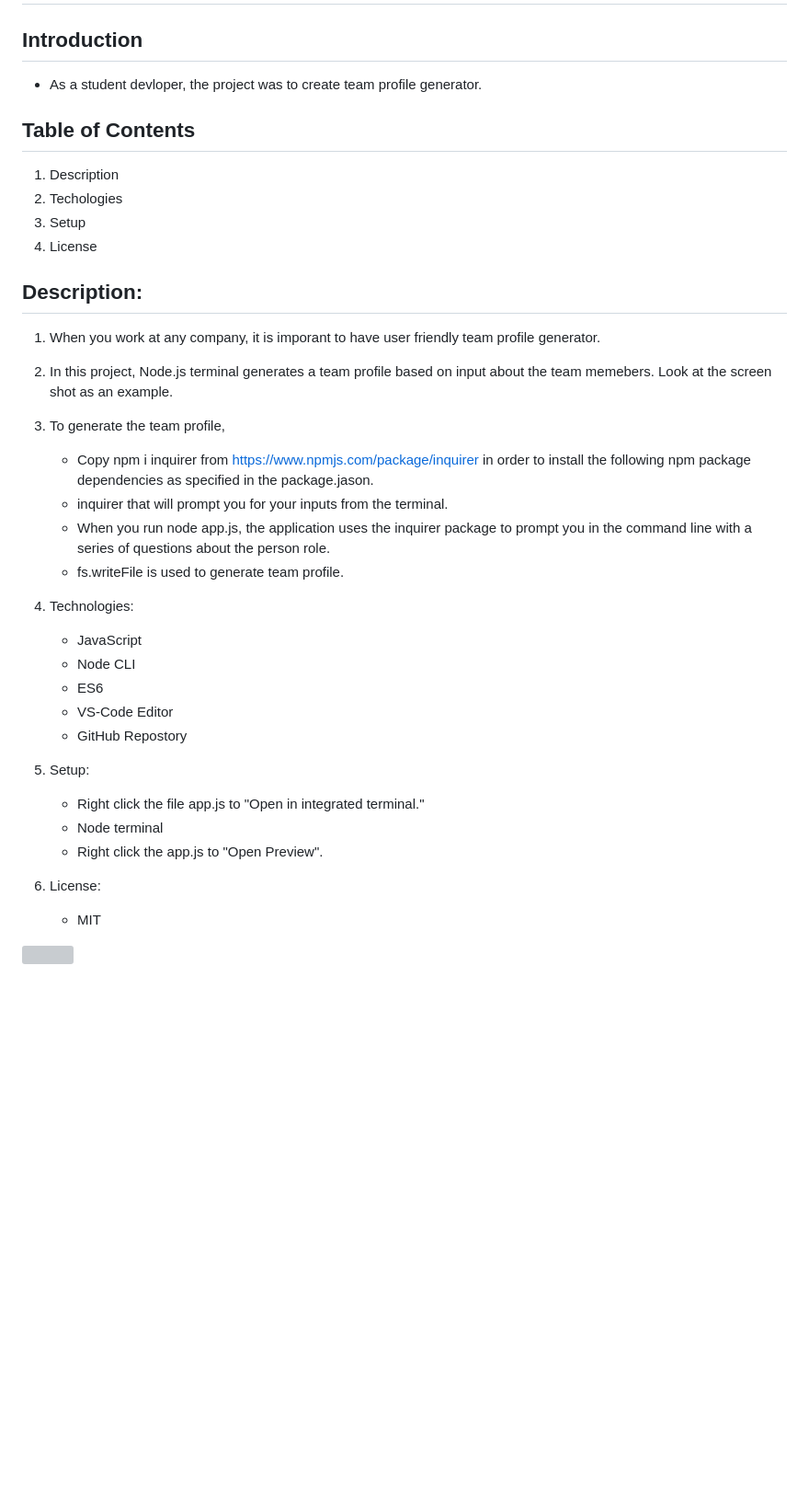
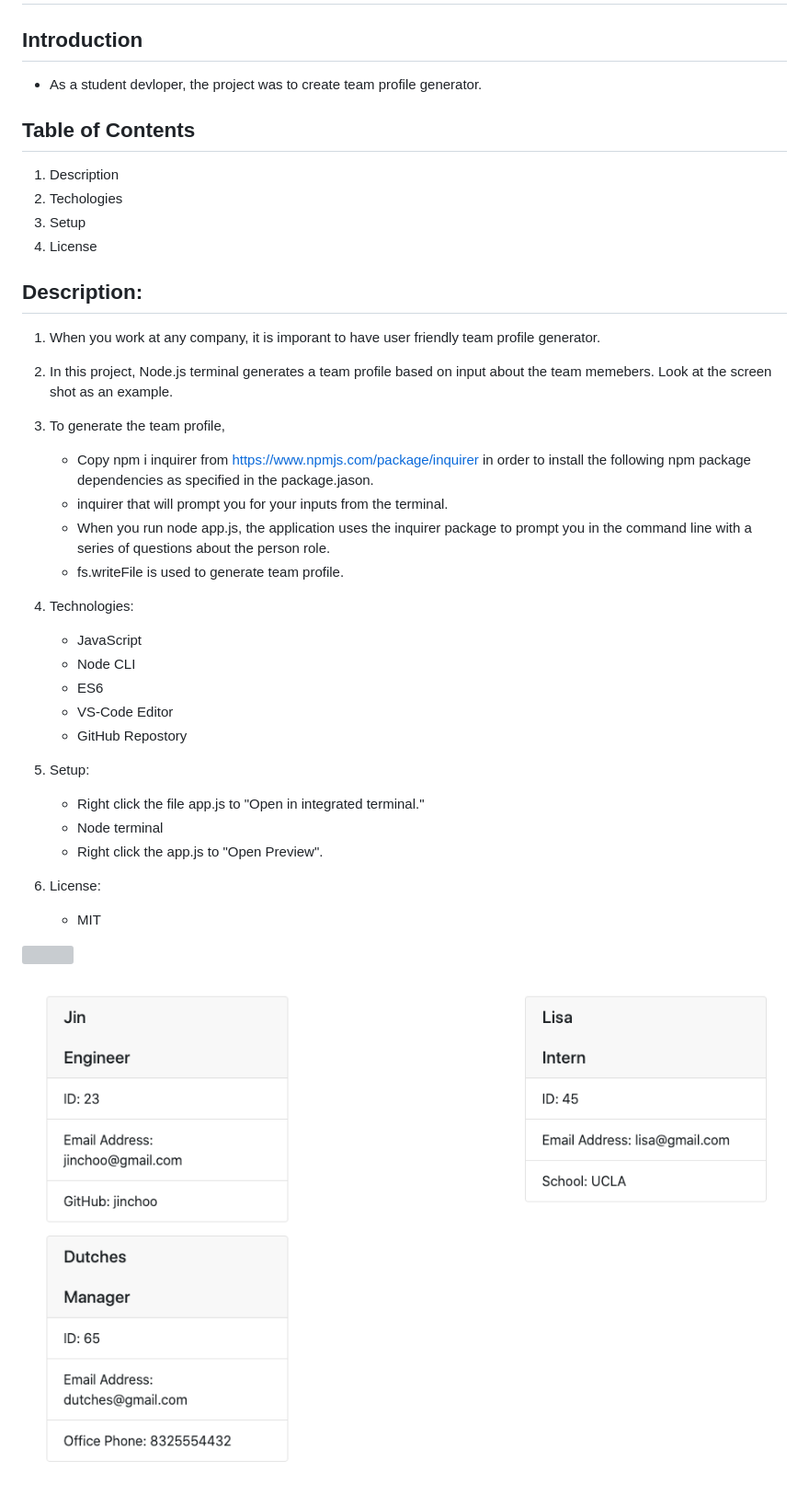
Before and after one commit to jinchoo/team_profile_generator, a Markdown page: README.md, the part around the change. Shown: that part at 92% size. Rendered like a GitHub page; pictures changed too: Assets/team_profile_generator.png (added); blank space fills up the shorter version; grey boxes are pictures that could not be loaded.

Commit message:
This is save pint and application works.  Figure out the for loop.  Added the gif and screen shot to the README.

```diff
--- a/README.md
+++ b/README.md
@@ -1,34 +1,39 @@
 # team_profile_generator
 
 ## Introduction
-* As a student devloper, the project was to create team profile generator.
+
+- As a student devloper, the project was to create team profile generator.
 
 ## Table of Contents
+
 1.  Description
 2.  Techologies
 3.  Setup
 4.  License
 
 ## Description:
+
 1.  When you work at any company, it is imporant to have user friendly team profile generator.
-2.  In this project, Node.js terminal generates a team profile based on input about the team memebers.  Look at the screen shot as an example.
+2.  In this project, Node.js terminal generates a team profile based on input about the team memebers. Look at the screen shot as an example.
 3.  To generate the team profile,
-    *  Copy npm i inquirer from https://www.npmjs.com/package/inquirer in order to install the following npm package dependencies as specified in the package.jason.
-    *  inquirer that will prompt you for your inputs from the terminal.
-    *  When you run node app.js, the application uses the inquirer package to prompt you in the command line with a series of questions about the person role.
-    *  fs.writeFile is used to generate team profile.
+    - Copy npm i inquirer from https://www.npmjs.com/package/inquirer in order to install the following npm package dependencies as specified in the package.jason.
+    - inquirer that will prompt you for your inputs from the terminal.
+    - When you run node app.js, the application uses the inquirer package to prompt you in the command line with a series of questions about the person role.
+    - fs.writeFile is used to generate team profile.
 4.  Technologies:
-    *  JavaScript
-    *  Node CLI
-    *  ES6
-    *  VS-Code Editor
-    *  GitHub Repostory
+    - JavaScript
+    - Node CLI
+    - ES6
+    - VS-Code Editor
+    - GitHub Repostory
 5.  Setup:
-    *  Right click the file app.js to "Open in integrated terminal."
-    *  Node terminal
-    *  Right click the app.js to "Open Preview".
 
-6. License:
-    *  MIT
+    - Right click the file app.js to "Open in integrated terminal."
+    - Node terminal
+    - Right click the app.js to "Open Preview".
 
-![](readme_generator.gif)
+6.  License:
+    - MIT
+
+![](./Assets/team_profile_generator.gif)
+![](./Assets/team_profile_generator.png)
```
Also changed, not shown: 6 other files.
